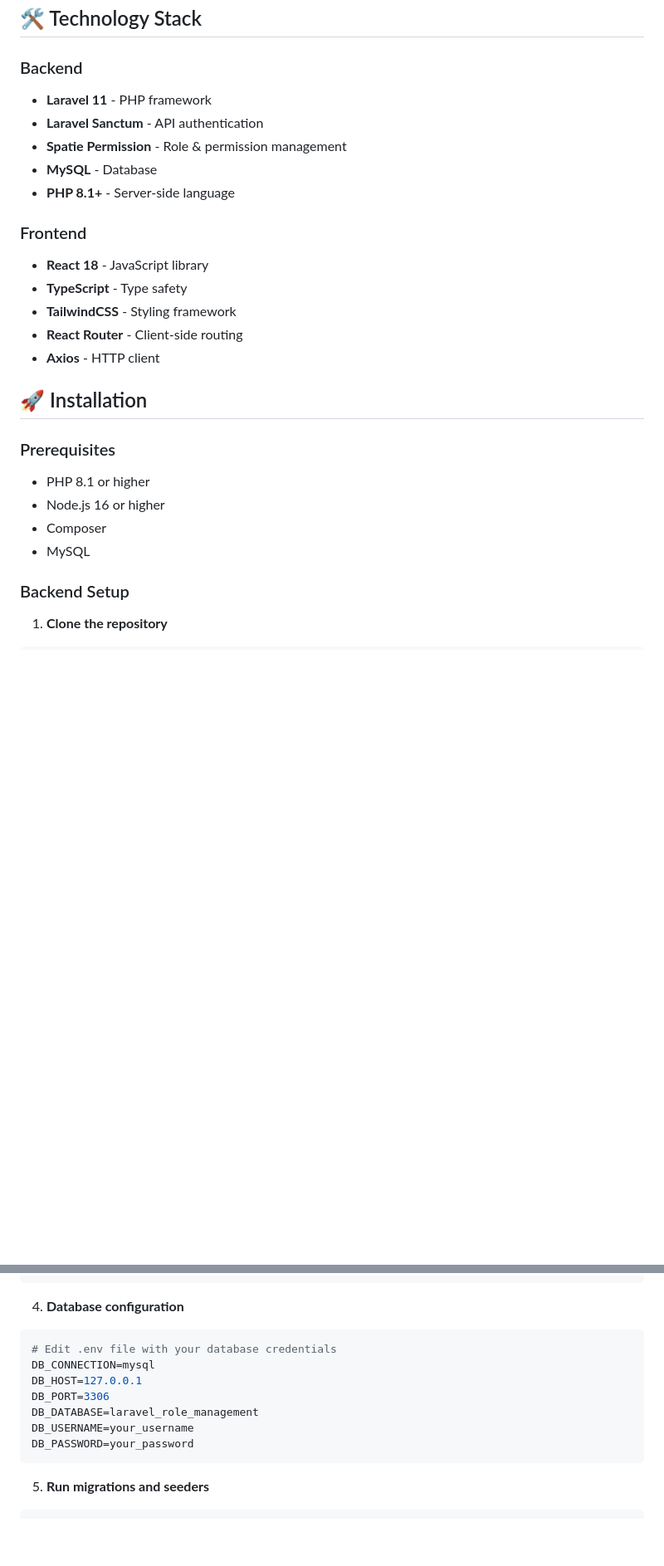
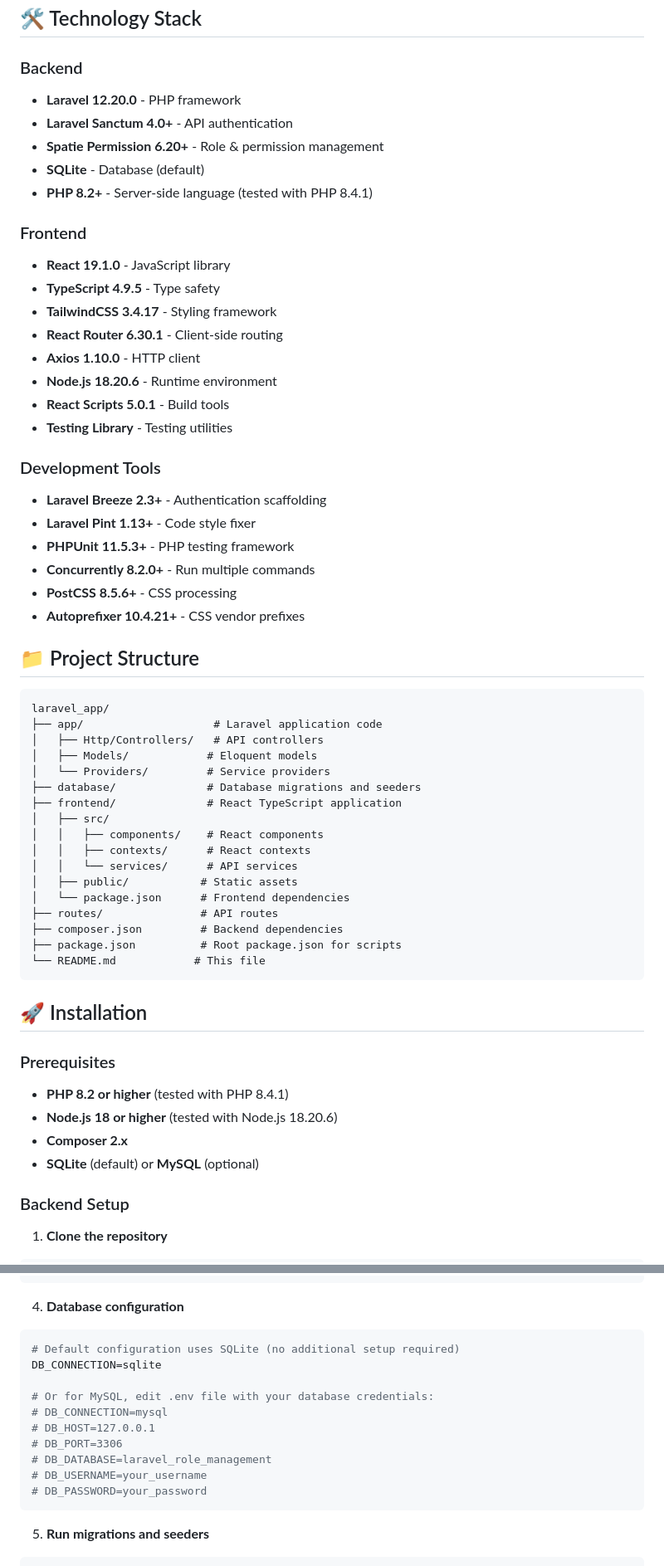
Before and after one commit to Sebehhhh/laravel_react_role_management, a Markdown page: README.md, 2 parts joined by grey strips. Shown: that part at 83% size. Rendered like a GitHub page; blank space fills up the shorter version.

````diff
--- a/README.md
+++ b/README.md
@@ -55,26 +68,59 @@ A comprehensive role-based access control (RBAC) system built with Laravel 11 an
 ## 🛠️ Technology Stack
 
 ### Backend
-- **Laravel 11** - PHP framework
-- **Laravel Sanctum** - API authentication
-- **Spatie Permission** - Role & permission management
-- **MySQL** - Database
-- **PHP 8.1+** - Server-side language
+- **Laravel 12.20.0** - PHP framework
+- **Laravel Sanctum 4.0+** - API authentication
+- **Spatie Permission 6.20+** - Role & permission management
+- **SQLite** - Database (default)
+- **PHP 8.2+** - Server-side language (tested with PHP 8.4.1)
 
 ### Frontend
-- **React 18** - JavaScript library
-- **TypeScript** - Type safety
-- **TailwindCSS** - Styling framework
-- **React Router** - Client-side routing
-- **Axios** - HTTP client
+- **React 19.1.0** - JavaScript library
+- **TypeScript 4.9.5** - Type safety
+- **TailwindCSS 3.4.17** - Styling framework
+- **React Router 6.30.1** - Client-side routing
+- **Axios 1.10.0** - HTTP client
+- **Node.js 18.20.6** - Runtime environment
+- **React Scripts 5.0.1** - Build tools
+- **Testing Library** - Testing utilities
+
+### Development Tools
+- **Laravel Breeze 2.3+** - Authentication scaffolding
+- **Laravel Pint 1.13+** - Code style fixer
+- **PHPUnit 11.5.3+** - PHP testing framework
+- **Concurrently 8.2.0+** - Run multiple commands
+- **PostCSS 8.5.6+** - CSS processing
+- **Autoprefixer 10.4.21+** - CSS vendor prefixes
+
+## 📁 Project Structure
+
+```
+laravel_app/
+├── app/                    # Laravel application code
+│   ├── Http/Controllers/   # API controllers
+│   ├── Models/            # Eloquent models
+│   └── Providers/         # Service providers
+├── database/              # Database migrations and seeders
+├── frontend/              # React TypeScript application
+│   ├── src/
+│   │   ├── components/    # React components
+│   │   ├── contexts/      # React contexts
+│   │   └── services/      # API services
+│   ├── public/           # Static assets
+│   └── package.json      # Frontend dependencies
+├── routes/               # API routes
+├── composer.json         # Backend dependencies
+├── package.json          # Root package.json for scripts
+└── README.md            # This file
+```
 
 ## 🚀 Installation
 
 ### Prerequisites
-- PHP 8.1 or higher
-- Node.js 16 or higher
-- Composer
-- MySQL
+- **PHP 8.2 or higher** (tested with PHP 8.4.1)
+- **Node.js 18 or higher** (tested with Node.js 18.20.6)
+- **Composer 2.x**
+- **SQLite** (default) or **MySQL** (optional)
 
 ### Backend Setup
 
@@ -97,13 +143,16 @@ php artisan key:generate
 
 4. **Database configuration**
 ```bash
-# Edit .env file with your database credentials
-DB_CONNECTION=mysql
-DB_HOST=127.0.0.1
-DB_PORT=3306
-DB_DATABASE=laravel_role_management
-DB_USERNAME=your_username
-DB_PASSWORD=your_password
+# Default configuration uses SQLite (no additional setup required)
+DB_CONNECTION=sqlite
+
+# Or for MySQL, edit .env file with your database credentials:
+# DB_CONNECTION=mysql
+# DB_HOST=127.0.0.1
+# DB_PORT=3306
+# DB_DATABASE=laravel_role_management
+# DB_USERNAME=your_username
+# DB_PASSWORD=your_password
 ```
 
 5. **Run migrations and seeders**
````
Also changed, not shown: other parts of README.md (+52 -1 lines).
